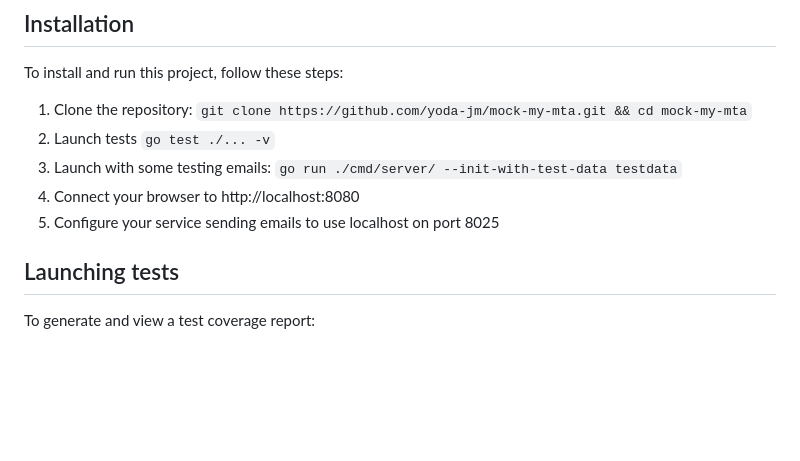
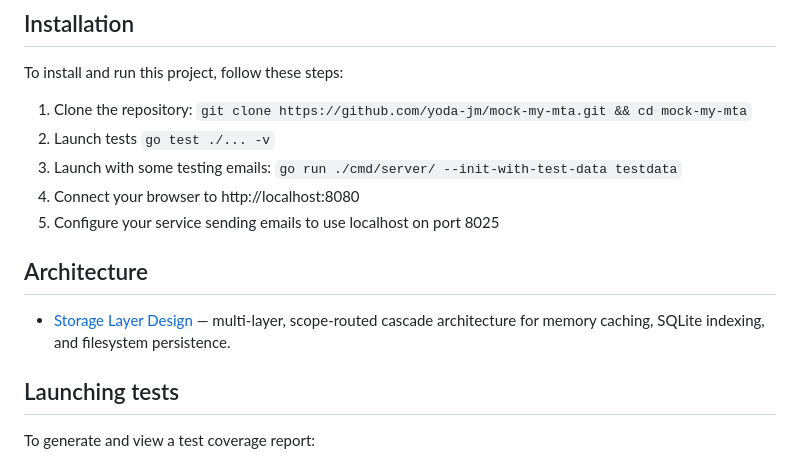
Before and after one commit to yoda-jm/mock-my-mta, a Markdown page: README.md, the part around the change. Drawn GitHub-style; blank space fills up the shorter version.

```diff
--- a/README.md
+++ b/README.md
@@ -37,6 +37,12 @@ To install and run this project, follow these steps:
 3. Launch with some testing emails: `go run ./cmd/server/ --init-with-test-data testdata`
 4. Connect your browser to http://localhost:8080
 5. Configure your service sending emails to use localhost on port 8025
+
+## Architecture
+
+- [Storage Layer Design](docs/storage-layer-design.md) — multi-layer,
+  scope-routed cascade architecture for memory caching, SQLite indexing,
+  and filesystem persistence.
 
 ## Launching tests
 
```
Also changed, not shown: docs/storage-layer-design.md (added, +309 -0 lines).
